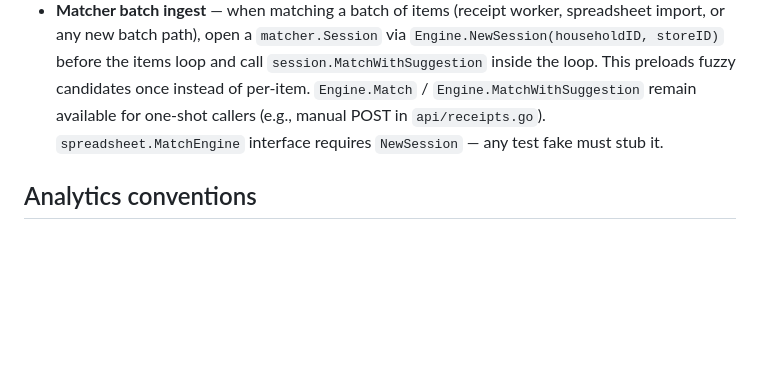
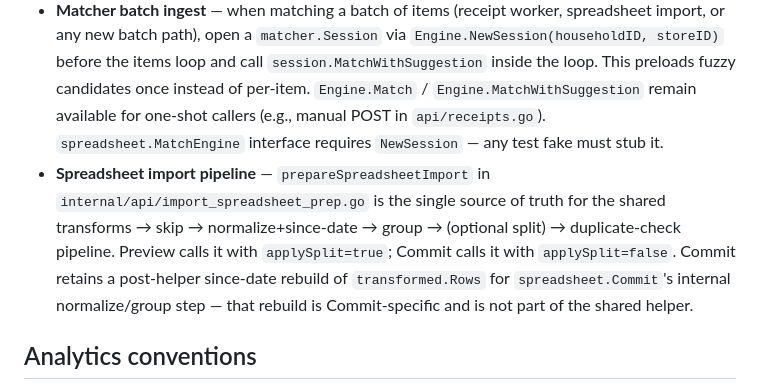
Before and after one commit to mstefanko/cartledger, a Markdown page: CLAUDE.md, the part around the change. Drawn GitHub-style; blank space fills up the shorter version.

Commit message:
docs: document prepareSpreadsheetImport shared helper (phase 3)
Records the single-source-of-truth helper for the import pipeline and
the applySplit divergence between preview and commit.

Co-Authored-By: Claude Opus 4.7 (1M context) <noreply@anthropic.com>

```diff
--- a/CLAUDE.md
+++ b/CLAUDE.md
@@ -68,6 +68,7 @@ go test ./...     # Run Go tests (no frontend tests)
 - **Error handling** — return `fmt.Errorf("context: %w", err)`, Echo handlers return `echo.NewHTTPError`
 - **Frontend API calls** — in `web/src/api/`, consumed via TanStack Query hooks
 - **Matcher batch ingest** — when matching a batch of items (receipt worker, spreadsheet import, or any new batch path), open a `matcher.Session` via `Engine.NewSession(householdID, storeID)` before the items loop and call `session.MatchWithSuggestion` inside the loop. This preloads fuzzy candidates once instead of per-item. `Engine.Match` / `Engine.MatchWithSuggestion` remain available for one-shot callers (e.g., manual POST in `api/receipts.go`). `spreadsheet.MatchEngine` interface requires `NewSession` — any test fake must stub it.
+- **Spreadsheet import pipeline** — `prepareSpreadsheetImport` in `internal/api/import_spreadsheet_prep.go` is the single source of truth for the shared transforms → skip → normalize+since-date → group → (optional split) → duplicate-check pipeline. Preview calls it with `applySplit=true`; Commit calls it with `applySplit=false`. Commit retains a post-helper since-date rebuild of `transformed.Rows` for `spreadsheet.Commit`'s internal normalize/group step — that rebuild is Commit-specific and is not part of the shared helper.
 
 ## Analytics conventions
 
```
